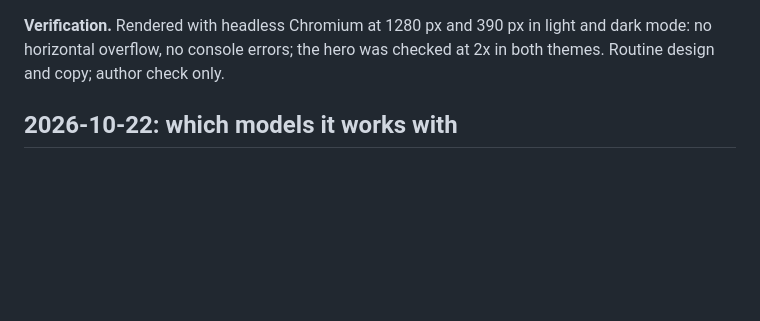
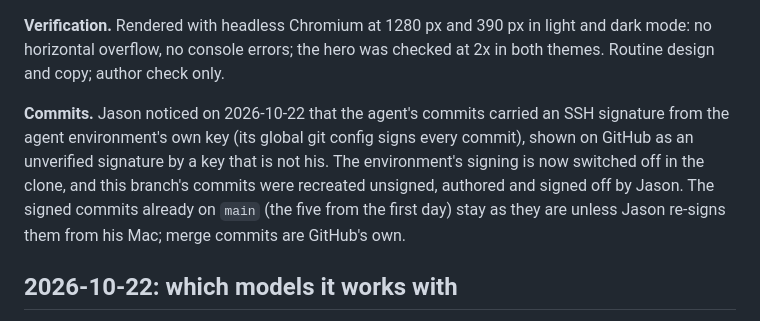
Before and after one commit to Orca-Solutions/orca-keel-landing, a Markdown page: WORKING_RECORD.md, the part around the change. Rendered like a GitHub page; blank space fills up the shorter version.

Commit message:
Record how commits from the agent environment are signed
Signed-off-by: Jason Fricano <44284799+jfricano@users.noreply.github.com>

```diff
--- a/WORKING_RECORD.md
+++ b/WORKING_RECORD.md
@@ -9,6 +9,8 @@ Current state, open tasks, verification and review dispositions. Newest first.
 In the same round Jason asked for the sibling products' marks beside their paragraphs with the product name as the link (the "X's line is …" captions are gone), and for the "where it stands" section to say only "coming soon": no units, dates, price or placeholders, and no contact address until Keel has its own domain and email. He wants a waiting list that lives in this repository alone; with no server, scripts, forms or email, the only in-repo mechanism is GitHub Issues, which is public. A decision card put the choice to him; until he answers, the page says a waiting list will open. The Daybook mark is the kit's house on the line (`Orca-Solutions/daybook-landing`, `brand/marks/house-on-the-line.svg`) and the Diamond Dog mark is the kit's `diamond-dog-mark` (`Orca-Solutions/diamond-dog-landing`, `brand-kit/logos/`), both inlined.
 
 **Verification.** Rendered with headless Chromium at 1280 px and 390 px in light and dark mode: no horizontal overflow, no console errors; the hero was checked at 2x in both themes. Routine design and copy; author check only.
+
+**Commits.** Jason noticed on 2026-10-22 that the agent's commits carried an SSH signature from the agent environment's own key (its global git config signs every commit), shown on GitHub as an unverified signature by a key that is not his. The environment's signing is now switched off in the clone, and this branch's commits were recreated unsigned, authored and signed off by Jason. The signed commits already on `main` (the five from the first day) stay as they are unless Jason re-signs them from his Mac; merge commits are GitHub's own.
 
 ## 2026-10-22: which models it works with
 
```
